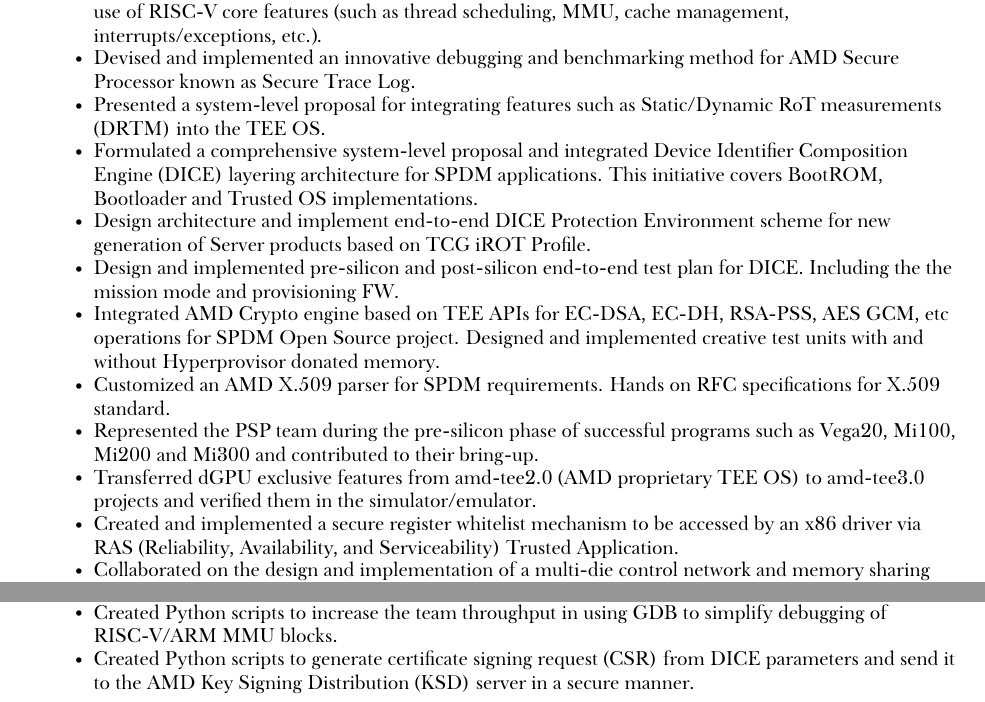
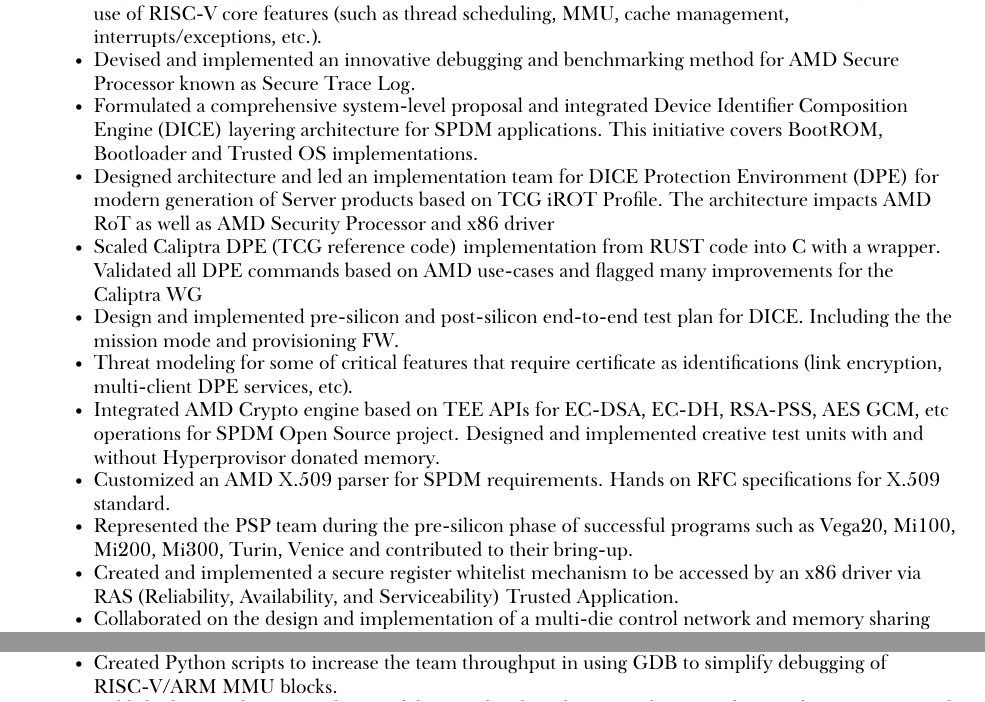
Before and after one commit to ehsantelecom/resume, a LaTeX CV (resume.tex): two parts of page 1 of 3, joined at a grey line, cut so that both start at the same text. The pictures show the PDF file resume.pdf that the author committed with the source.

Commit message:
Add more items for DPE
Signed-off-by: Ehsan Koohestani <ehsan.koohestani@amd.com>

```diff
--- a/resume.tex
+++ b/resume.tex
@@ -102,14 +113,14 @@
 \resumeItem{Led migration and developed firmware to re-architect BootROM, Bootloader, and Trusted OS to support RISC-V ISA, in addition to ARM A5 ISA.}
 \resumeItem{Proposed and implemented architectural enhancement for lower layers of the TEE OS to optimize the use of RISC-V core features (such as thread scheduling, MMU, cache management, interrupts/exceptions, etc.).}
 \resumeItem{Devised and implemented an innovative debugging and benchmarking method for AMD Secure Processor known as Secure Trace Log.}
-\resumeItem{Presented a system-level proposal for integrating features such as Static/Dynamic RoT measurements (DRTM) into the TEE OS.}
 \resumeItem{Formulated a comprehensive system-level proposal and integrated Device Identifier Composition Engine (DICE) layering architecture for SPDM applications. This initiative covers BootROM, Bootloader and Trusted OS implementations.}
-\resumeItem{Design architecture and implement end-to-end DICE Protection Environment scheme for new generation of Server products based on TCG iROT Profile.}
+\resumeItem{Designed architecture and led an implementation team for DICE Protection Environment (DPE) for modern generation of Server products based on TCG iROT Profile. The architecture impacts AMD RoT as well as AMD Security Processor and x86 driver}
+\resumeItem{Scaled Caliptra DPE (TCG reference code) implementation from RUST code into C with a wrapper. Validated all DPE commands based on AMD use-cases and flagged many improvements for the Caliptra WG}
 \resumeItem{Design and implemented pre-silicon and post-silicon end-to-end test plan for DICE. Including the the mission mode and provisioning FW.}
+\resumeItem{Threat modeling for some of critical features that require certificate as identifications (link encryption, multi-client DPE services, etc).}
 \resumeItem{Integrated AMD Crypto engine based on TEE APIs for EC-DSA, EC-DH, RSA-PSS, AES GCM, etc operations for SPDM Open Source project. Designed and implemented creative test units with and without Hyperprovisor donated memory.}
 \resumeItem{Customized an AMD X.509 parser for SPDM requirements. Hands on RFC specifications for X.509 standard.}
-\resumeItem{Represented the PSP team during the pre-silicon phase of successful programs such as Vega20, Mi100, Mi200 and Mi300 and contributed to their bring-up.}
-\resumeItem{Transferred dGPU exclusive features from amd-tee2.0 (AMD proprietary TEE OS) to amd-tee3.0 projects and verified them in the simulator/emulator.}
+\resumeItem{Represented the PSP team during the pre-silicon phase of successful programs such as Vega20, Mi100, Mi200, Mi300, Turin, Venice and contributed to their bring-up.}
 \resumeItem{Created and implemented a secure register whitelist mechanism to be accessed by an x86 driver via RAS (Reliability, Availability, and Serviceability) Trusted Application.}
 \resumeItem{Collaborated on the design and implementation of a multi-die control network and memory sharing AMD protocol related to PSP.}
 \resumeItem{Proposed and implemented a mechanism to minimize boot-up time by utilizing the DMA engine in multi-queue mode.}
@@ -117,5 +128,4 @@
 \resumeItem{Provided feedback to the CI/CD team to understand the requirements of the PSP team FW stacks.}
 \resumeItem{Served as a dependable team member for debugging critical issues associated with cryptographic engines, TEE OS, and Bootloader. Identified multiple HW issues during Pre-Silicon phase (simulation and emulation) and recommended solutions.}
 \resumeItem{Created Python scripts to increase the team throughput in using GDB to simplify debugging of RISC-V/ARM MMU blocks.}
-\resumeItem{Created Python scripts to generate certificate signing request (CSR) from DICE parameters and send it to the AMD Key Signing Distribution (KSD) server in a secure manner.}
 \resumeItem{Published internal secure coding guidelines and code styles. Actively engaged in conducting an internal system-level security audit of FW stacks and recommended techniques for optimizing FW footprint vs. performance.}
```
Also changed, not shown: resume.pdf, resume.tex (16 more changed lines).
